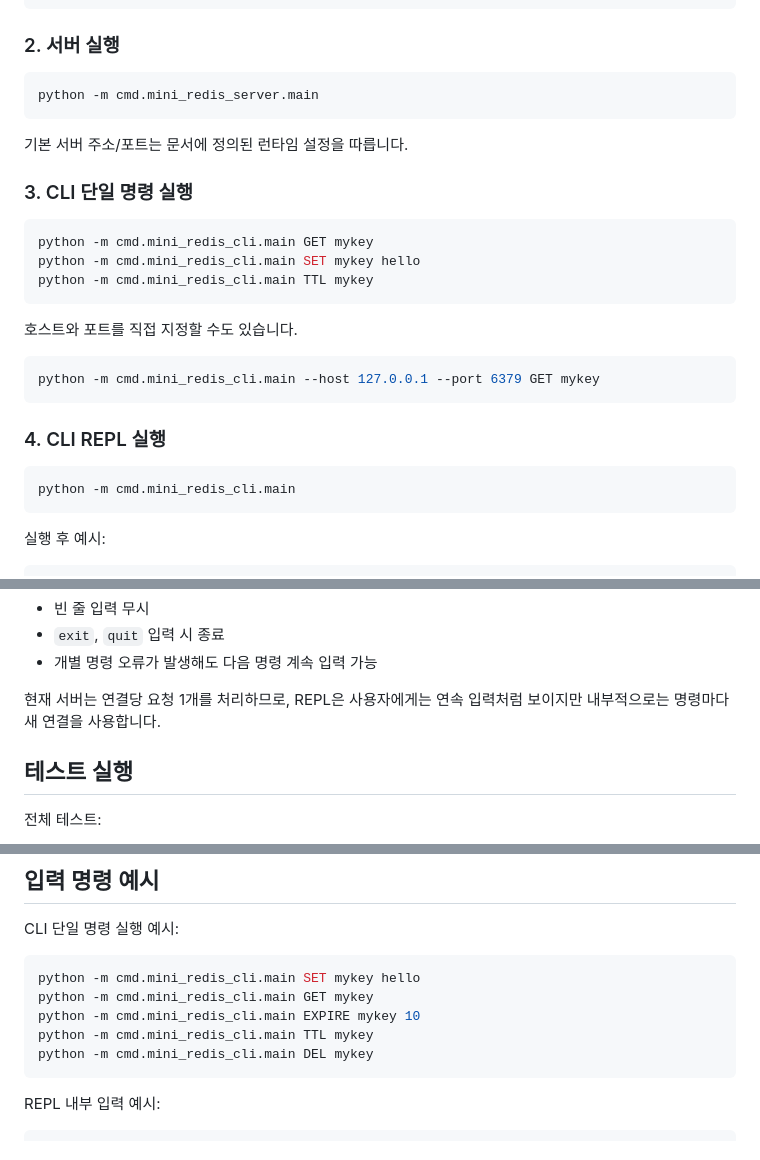
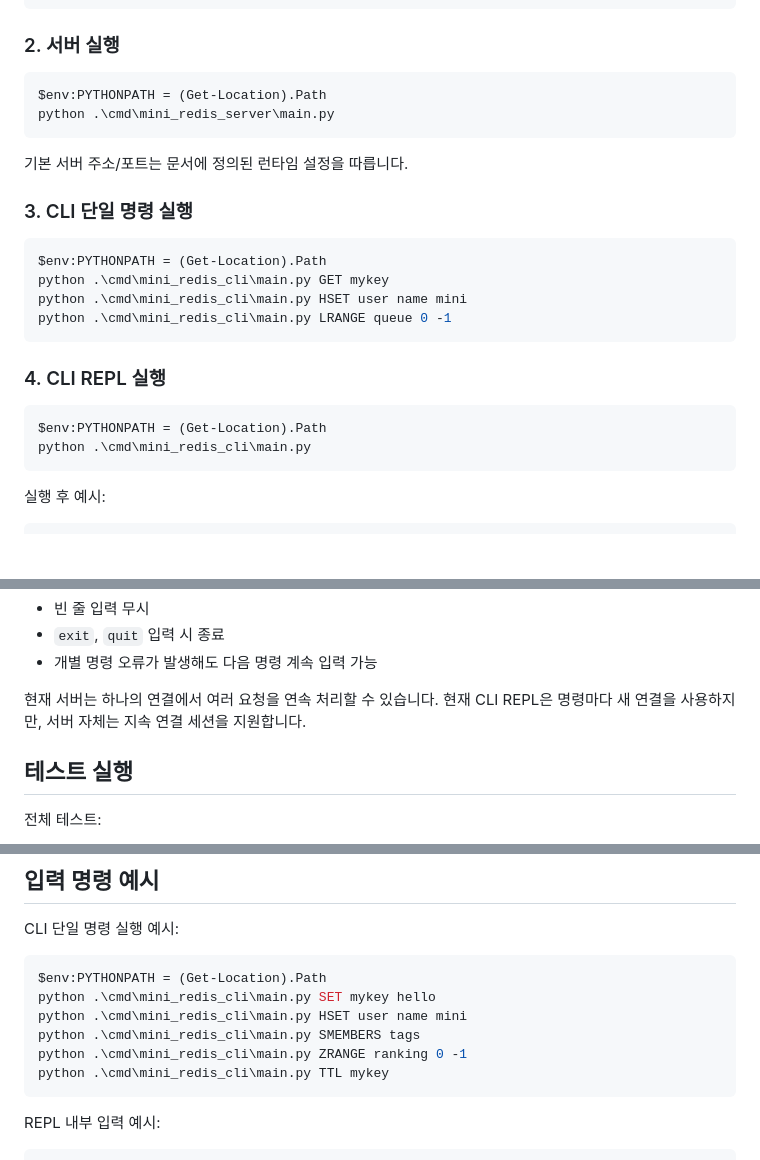
Before and after one commit to iamnuked/mini-redis-test-app, a Markdown page: README.md, 3 parts joined by grey strips. Rendered like a GitHub page; blank space fills up the shorter version.

Commit message:
docs: update readme run instructions

````diff
--- a/README.md
+++ b/README.md
@@ -49,7 +49,8 @@ python -m pip install -r requirements.txt
 ### 2. 서버 실행
 
 ```powershell
-python -m cmd.mini_redis_server.main
+$env:PYTHONPATH = (Get-Location).Path
+python .\cmd\mini_redis_server\main.py
 ```
 
 기본 서버 주소/포트는 문서에 정의된 런타임 설정을 따릅니다.
@@ -57,21 +58,17 @@ python -m cmd.mini_redis_server.main
 ### 3. CLI 단일 명령 실행
 
 ```powershell
-python -m cmd.mini_redis_cli.main GET mykey
-python -m cmd.mini_redis_cli.main SET mykey hello
-python -m cmd.mini_redis_cli.main TTL mykey
-```
-
-호스트와 포트를 직접 지정할 수도 있습니다.
-
-```powershell
-python -m cmd.mini_redis_cli.main --host 127.0.0.1 --port 6379 GET mykey
+$env:PYTHONPATH = (Get-Location).Path
+python .\cmd\mini_redis_cli\main.py GET mykey
+python .\cmd\mini_redis_cli\main.py HSET user name mini
+python .\cmd\mini_redis_cli\main.py LRANGE queue 0 -1
 ```
 
 ### 4. CLI REPL 실행
 
 ```powershell
-python -m cmd.mini_redis_cli.main
+$env:PYTHONPATH = (Get-Location).Path
+python .\cmd\mini_redis_cli\main.py
 ```
 
 실행 후 예시:
@@ -92,7 +89,7 @@ REPL에서는 다음 동작을 지원합니다.
 - `exit`, `quit` 입력 시 종료
 - 개별 명령 오류가 발생해도 다음 명령 계속 입력 가능
 
-현재 서버는 연결당 요청 1개를 처리하므로, REPL은 사용자에게는 연속 입력처럼 보이지만 내부적으로는 명령마다 새 연결을 사용합니다.
+현재 서버는 하나의 연결에서 여러 요청을 연속 처리할 수 있습니다. 현재 CLI REPL은 명령마다 새 연결을 사용하지만, 서버 자체는 지속 연결 세션을 지원합니다.
 
 ## 테스트 실행
 
@@ -164,11 +161,12 @@ tests/
 CLI 단일 명령 실행 예시:
 
 ```powershell
-python -m cmd.mini_redis_cli.main SET mykey hello
-python -m cmd.mini_redis_cli.main GET mykey
-python -m cmd.mini_redis_cli.main EXPIRE mykey 10
-python -m cmd.mini_redis_cli.main TTL mykey
-python -m cmd.mini_redis_cli.main DEL mykey
+$env:PYTHONPATH = (Get-Location).Path
+python .\cmd\mini_redis_cli\main.py SET mykey hello
+python .\cmd\mini_redis_cli\main.py HSET user name mini
+python .\cmd\mini_redis_cli\main.py SMEMBERS tags
+python .\cmd\mini_redis_cli\main.py ZRANGE ranking 0 -1
+python .\cmd\mini_redis_cli\main.py TTL mykey
 ```
 
 REPL 내부 입력 예시:
````
